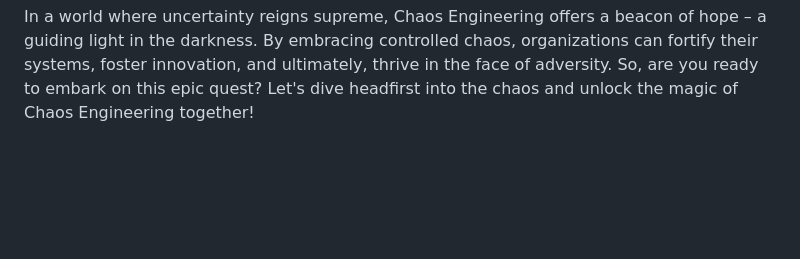
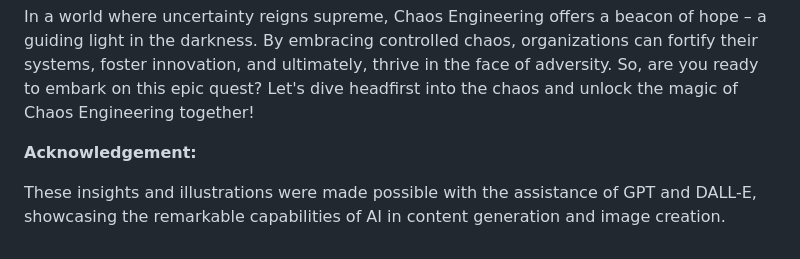
Before and after one commit to Aazme/azmydotblog, a Markdown page: content/blog/2024-03-26-unlocking-the-magic-of-chaos-engineering-supercharge-your-devops-journey.md, the part around one of its changes. Drawn GitHub-style; blank space fills up the shorter version.

Commit message:
Update Blog “2024-03-26-unlocking-the-magic-of-chaos-engineering-supercharge-your-devops-journey”

```diff
--- a/content/blog/2024-03-26-unlocking-the-magic-of-chaos-engineering-supercharge-your-devops-journey.md
+++ b/content/blog/2024-03-26-unlocking-the-magic-of-chaos-engineering-supercharge-your-devops-journey.md
@@ -35,3 +33,9 @@ Now, let's talk tools – the secret weapons in your Chaos Engineering arsenal!
 **Conclusion:**
 
 In a world where uncertainty reigns supreme, Chaos Engineering offers a beacon of hope – a guiding light in the darkness. By embracing controlled chaos, organizations can fortify their systems, foster innovation, and ultimately, thrive in the face of adversity. So, are you ready to embark on this epic quest? Let's dive headfirst into the chaos and unlock the magic of Chaos Engineering together!
+
+
+
+**Acknowledgement:**
+
+These insights and illustrations were made possible with the assistance of GPT and DALL-E, showcasing the remarkable capabilities of AI in content generation and image creation.
```
Also changed, not shown: other parts of content/blog/2024-03-26-unlocking-the-magic-of-chaos-engineering-supercharge-your-devops-journey.md (+0 -2 lines).
